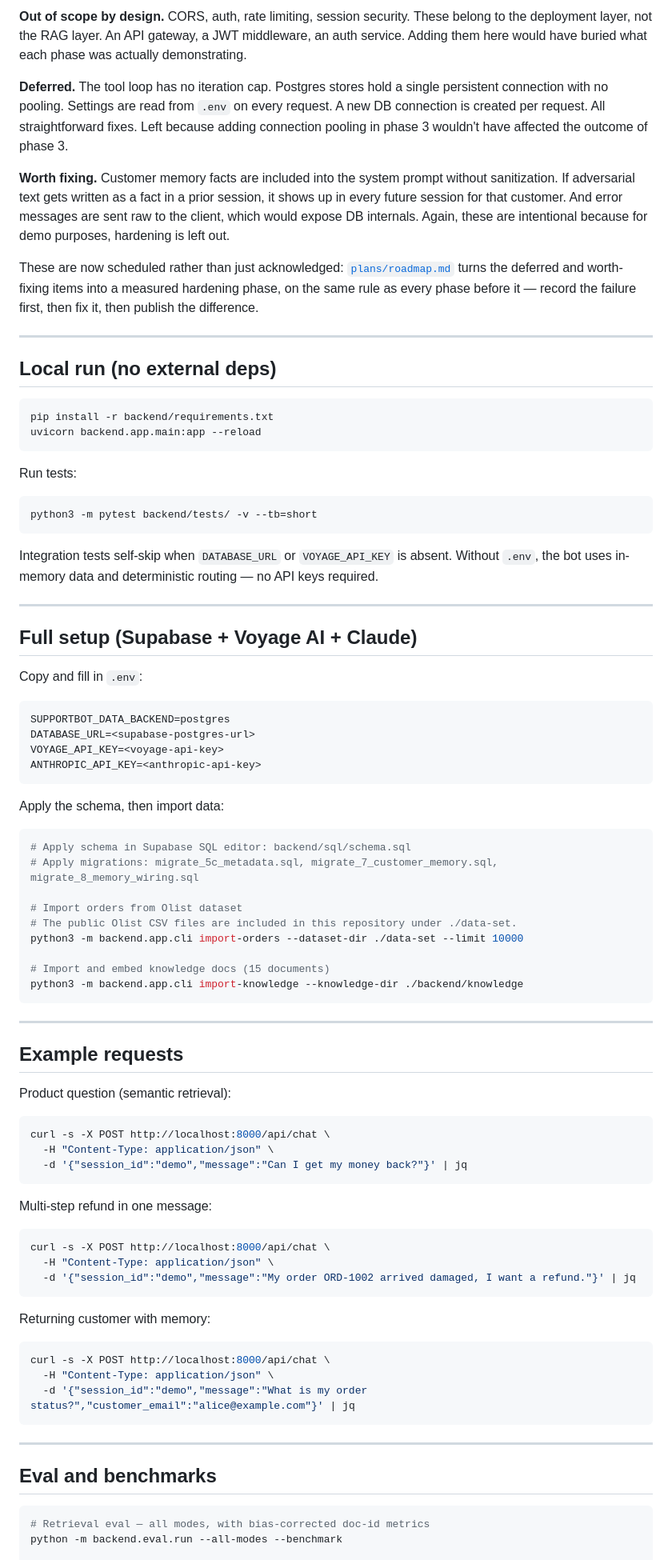
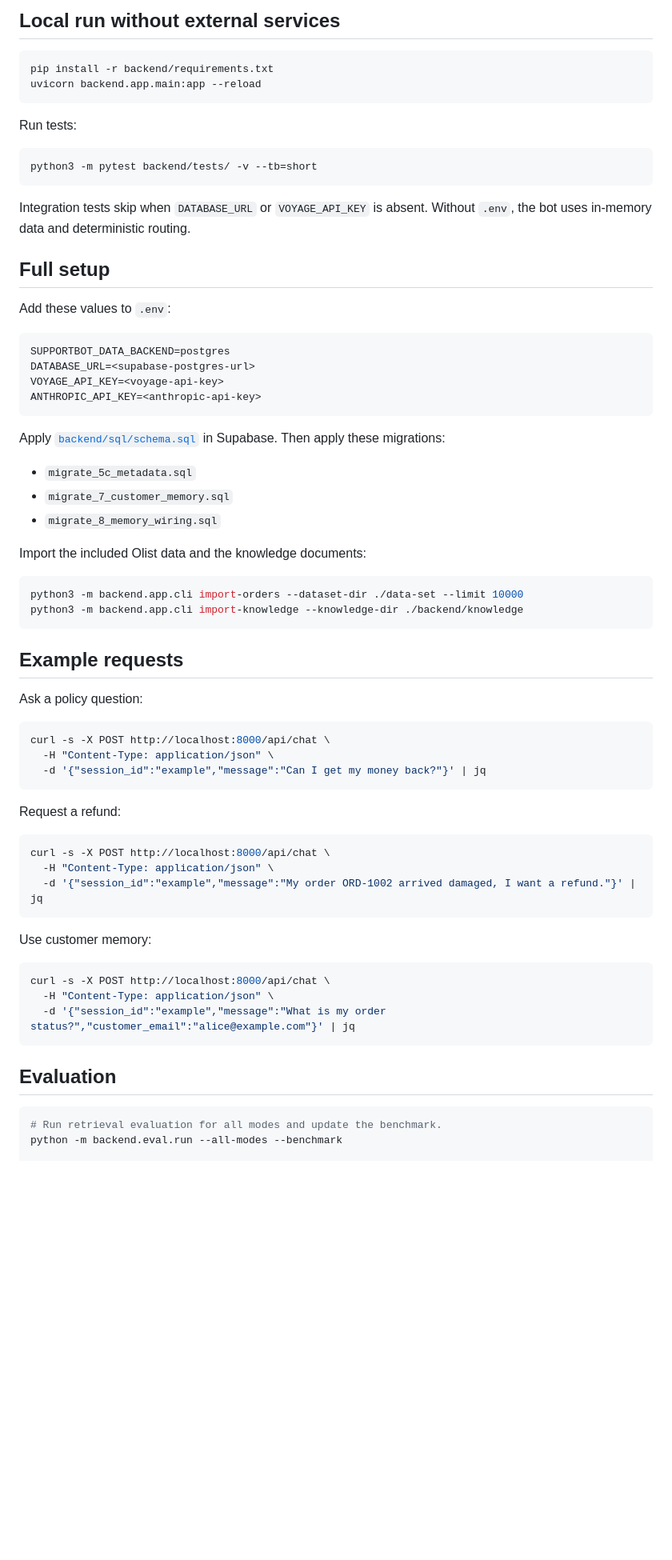
Before and after one commit to himanshu-nocodeassistant/ecom-support-bot, a Markdown page: README.md, the part around one of its changes. Shown at 80% size. Rendered like a GitHub page; blank space fills up the shorter version.

````diff
--- a/README.md
+++ b/README.md
@@ -90,15 +64,5 @@ A client reviewing this repo pointed out there's no rate limiting or auth. Corre
 
-**Out of scope by design.** CORS, auth, rate limiting, session security. These belong to the deployment layer, not the RAG layer. An API gateway, a JWT middleware, an auth service. Adding them here would have buried what each phase was actually demonstrating.
-
-**Deferred.** The tool loop has no iteration cap. Postgres stores hold a single persistent connection with no pooling. Settings are read from `.env` on every request. A new DB connection is created per request. All straightforward fixes. Left because adding connection pooling in phase 3 wouldn't have affected the outcome of phase 3.
-
-**Worth fixing.** Customer memory facts are included into the system prompt without sanitization. If adversarial text gets written as a fact in a prior session, it shows up in every future session for that customer. And error messages are sent raw to the client, which would expose DB internals. Again, these are intentional because for demo purposes, hardening is left out.
-
-These are now scheduled rather than just acknowledged: [`plans/roadmap.md`](plans/roadmap.md) turns the deferred and worth-fixing items into a measured hardening phase, on the same rule as every phase before it — record the failure first, then fix it, then publish the difference.
-
----
-
-## Local run (no external deps)
+## Local run without external services
 
 ```bash
 pip install -r backend/requirements.txt
@@ -111,65 +75,61 @@ Run tests:
 python3 -m pytest backend/tests/ -v --tb=short
 ```
 
-Integration tests self-skip when `DATABASE_URL` or `VOYAGE_API_KEY` is absent. Without `.env`, the bot uses in-memory data and deterministic routing — no API keys required.
+Integration tests skip when `DATABASE_URL` or `VOYAGE_API_KEY` is absent. Without `.env`, the bot uses in-memory data and deterministic routing.
 
----
+## Full setup
 
-## Full setup (Supabase + Voyage AI + Claude)
+Add these values to `.env`:
 
-Copy and fill in `.env`:
-
-```
+```text
 SUPPORTBOT_DATA_BACKEND=postgres
 DATABASE_URL=<supabase-postgres-url>
 VOYAGE_API_KEY=<voyage-api-key>
 ANTHROPIC_API_KEY=<anthropic-api-key>
 ```
 
-Apply the schema, then import data:
+Apply [`backend/sql/schema.sql`](backend/sql/schema.sql) in Supabase. Then apply these migrations:
+
+- `migrate_5c_metadata.sql`
+- `migrate_7_customer_memory.sql`
+- `migrate_8_memory_wiring.sql`
+
+Import the included Olist data and the knowledge documents:
 
 ```bash
-# Apply schema in Supabase SQL editor: backend/sql/schema.sql
-# Apply migrations: migrate_5c_metadata.sql, migrate_7_customer_memory.sql, migrate_8_memory_wiring.sql
-
-# Import orders from Olist dataset
-# The public Olist CSV files are included in this repository under ./data-set.
 python3 -m backend.app.cli import-orders --dataset-dir ./data-set --limit 10000
-
-# Import and embed knowledge docs (15 documents)
 python3 -m backend.app.cli import-knowledge --knowledge-dir ./backend/knowledge
 ```
 
----
-
 ## Example requests
 
-Product question (semantic retrieval):
+Ask a policy question:
+
 ```bash
 curl -s -X POST http://localhost:8000/api/chat \
   -H "Content-Type: application/json" \
-  -d '{"session_id":"demo","message":"Can I get my money back?"}' | jq
+  -d '{"session_id":"example","message":"Can I get my money back?"}' | jq
 ```
 
-Multi-step refund in one message:
+Request a refund:
+
 ```bash
 curl -s -X POST http://localhost:8000/api/chat \
   -H "Content-Type: application/json" \
-  -d '{"session_id":"demo","message":"My order ORD-1002 arrived damaged, I want a refund."}' | jq
+  -d '{"session_id":"example","message":"My order ORD-1002 arrived damaged, I want a refund."}' | jq
 ```
 
-Returning customer with memory:
+Use customer memory:
+
 ```bash
 curl -s -X POST http://localhost:8000/api/chat \
   -H "Content-Type: application/json" \
-  -d '{"session_id":"demo","message":"What is my order status?","customer_email":"alice@example.com"}' | jq
+  -d '{"session_id":"example","message":"What is my order status?","customer_email":"alice@example.com"}' | jq
 ```
 
----
-
-## Eval and benchmarks
+## Evaluation
 
 ```bash
-# Retrieval eval — all modes, with bias-corrected doc-id metrics
+# Run retrieval evaluation for all modes and update the benchmark.
 python -m backend.eval.run --all-modes --benchmark
 
````
Also changed, not shown: other parts of README.md (+51 -86 lines).
